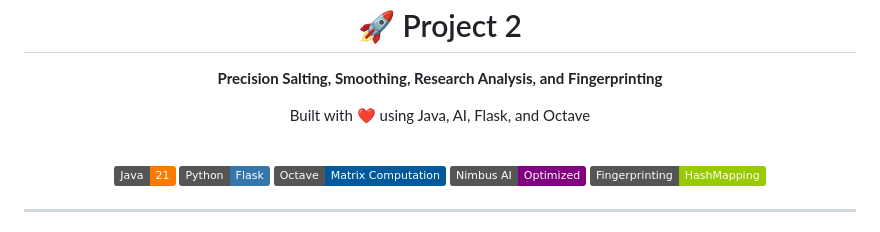
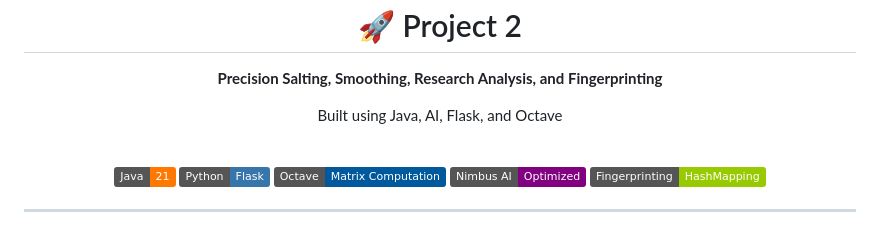
Before and after one commit to iUtsa/Project2-Stat, a Markdown page: README.md, the part around the change. Rendered like a GitHub page; badges without logos.

```diff
--- a/README.md
+++ b/README.md
@@ -2,7 +2,7 @@
   <img src="https://github.com/iUtsa/Web-assign5/blob/main/images/ChatGPT%20Image%20Apr%2029,%202025,%2002_42_18%20PM.png?raw=true" alt="Project NimbusPSS Banner" style="width:100%; border-radius:15px;">
   <h1>🚀 Project 2</h1>
   <p><b>Precision Salting, Smoothing, Research Analysis, and Fingerprinting</b></p>
-  <p>Built with ❤️ using Java, AI, Flask, and Octave</p>
+  <p>Built using Java, AI, Flask, and Octave</p>
 
   <br/>
 
```
